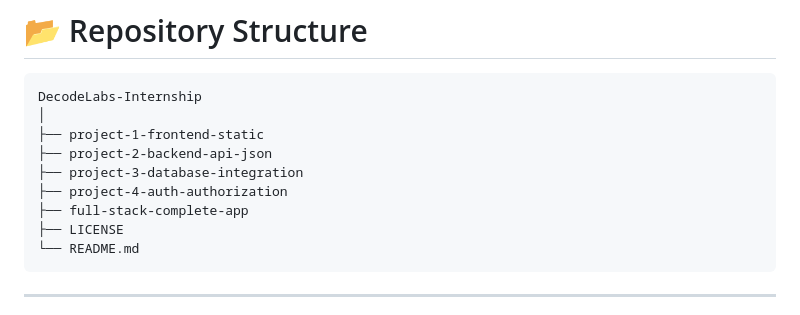
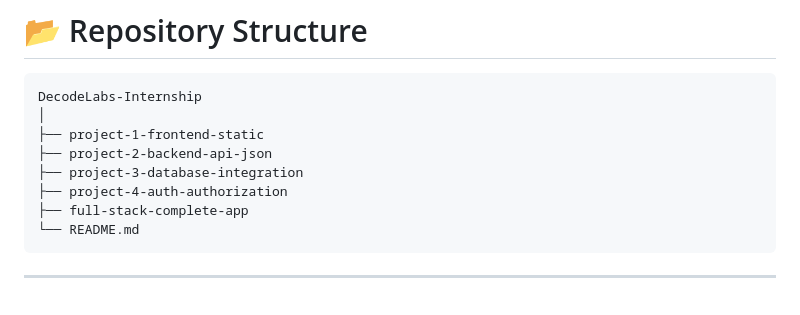
Before and after one commit to irtazahyder834/DecodeLabs-Internship, a Markdown page: README.md, the part around the change. Drawn GitHub-style.

````diff
--- a/README.md
+++ b/README.md
@@ -42,7 +42,6 @@ DecodeLabs-Internship
 ├── project-3-database-integration
 ├── project-4-auth-authorization
 ├── full-stack-complete-app
-├── LICENSE
 └── README.md
 ```
 
````
